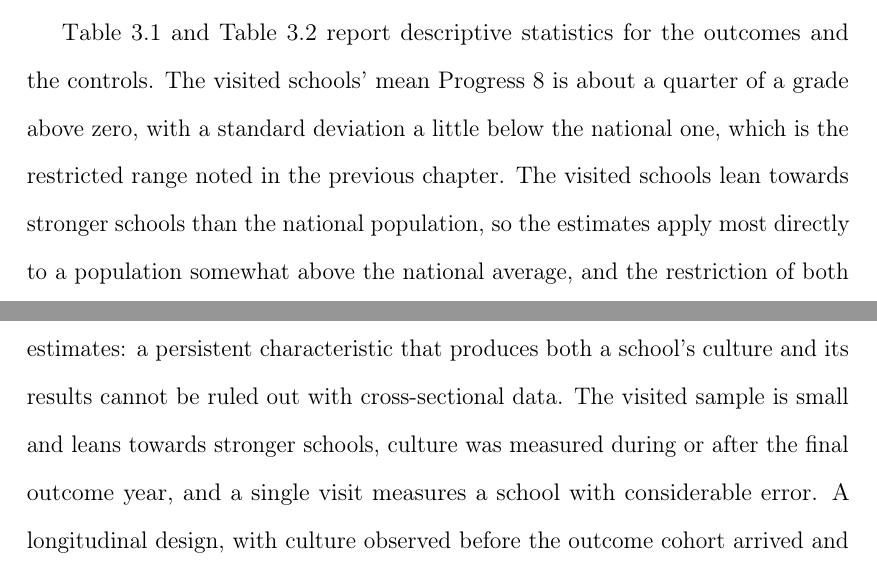
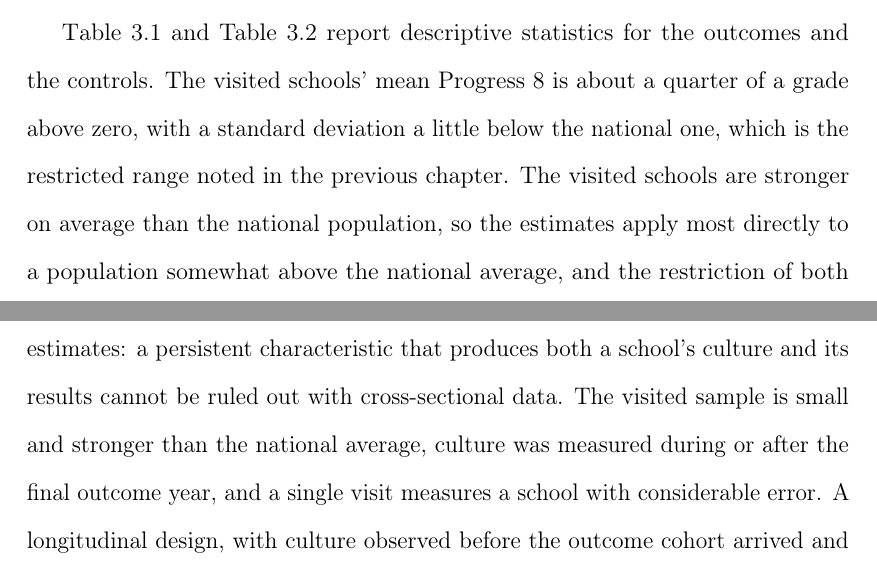
Before and after one commit to damianpphelan-cmd/phd-thesis-overleaf, a LaTeX thesis (main.tex, which reads chapters/03_paper2.tex): two parts of pages 115 and 137 of 171, joined at a grey line, cut so that both start at the same text. Compiled offline with pdfLaTeX.

Commit message:
Replace every use of lean in both chapters

```diff
--- a/chapters/03_paper2.tex
+++ b/chapters/03_paper2.tex
@@ -244,9 +244,7 @@ grade.
 and \cref{tab:control_stats} report descriptive statistics for the outcomes
 and the controls. The visited schools' mean Progress~8 is about a quarter of
 a grade above zero, with a standard deviation a little below the national
-one, which is the restricted range noted in the previous chapter. The
-visited schools lean towards stronger schools than the national population,
-so the estimates apply most directly to a population somewhat above the
+one, which is the restricted range noted in the previous chapter. The visited schools are stronger on average than the national population, so the estimates apply most directly to a population somewhat above the
 national average, and the restriction of both culture and outcomes works
 against finding associations rather than for them. The
 interviewed schools are the previous chapter's 303, of which the
@@ -619,7 +616,7 @@ typology predicts: both dimensions matter, and the schools with both do best.
 The estimates are associations. They are strengthened by a value-added
 outcome, by the persistence of school characteristics across years, by a
 rich set of controls and by their
-stability across specifications, but they are not causal estimates: a persistent characteristic that produces both a school's culture and its results cannot be ruled out with cross-sectional data. The visited sample is small and leans towards stronger schools, culture
+stability across specifications, but they are not causal estimates: a persistent characteristic that produces both a school's culture and its results cannot be ruled out with cross-sectional data. The visited sample is small and stronger than the national average, culture
 was measured during or after the final outcome year, and a single visit
 measures a school with considerable error. A longitudinal design, with
 culture observed before the outcome cohort arrived and again afterwards,
```
Also changed, not shown: chapters/02_paper1.tex (+2 -2 lines), chapters/03_paper2.tex (5 more changed lines).
